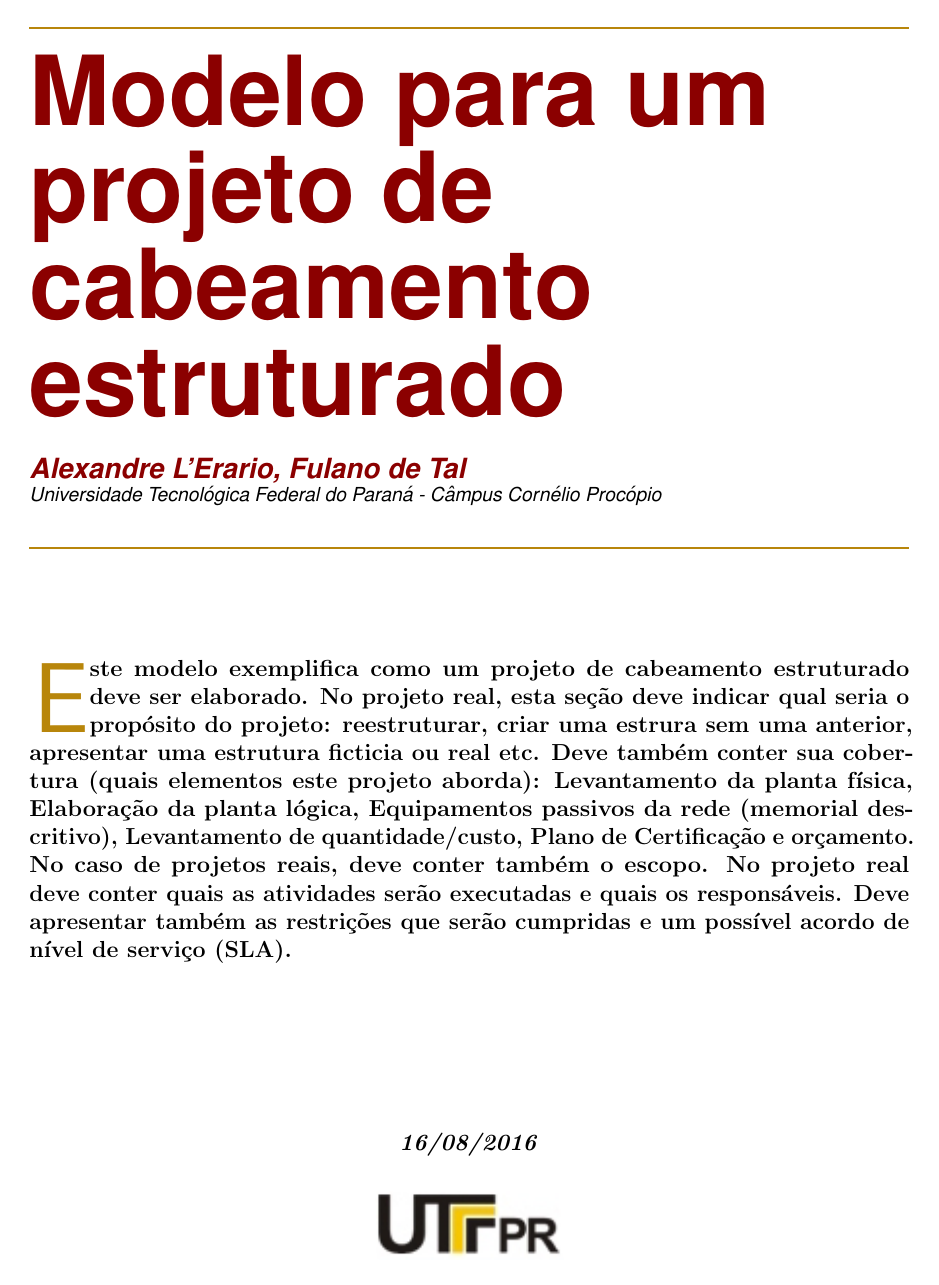
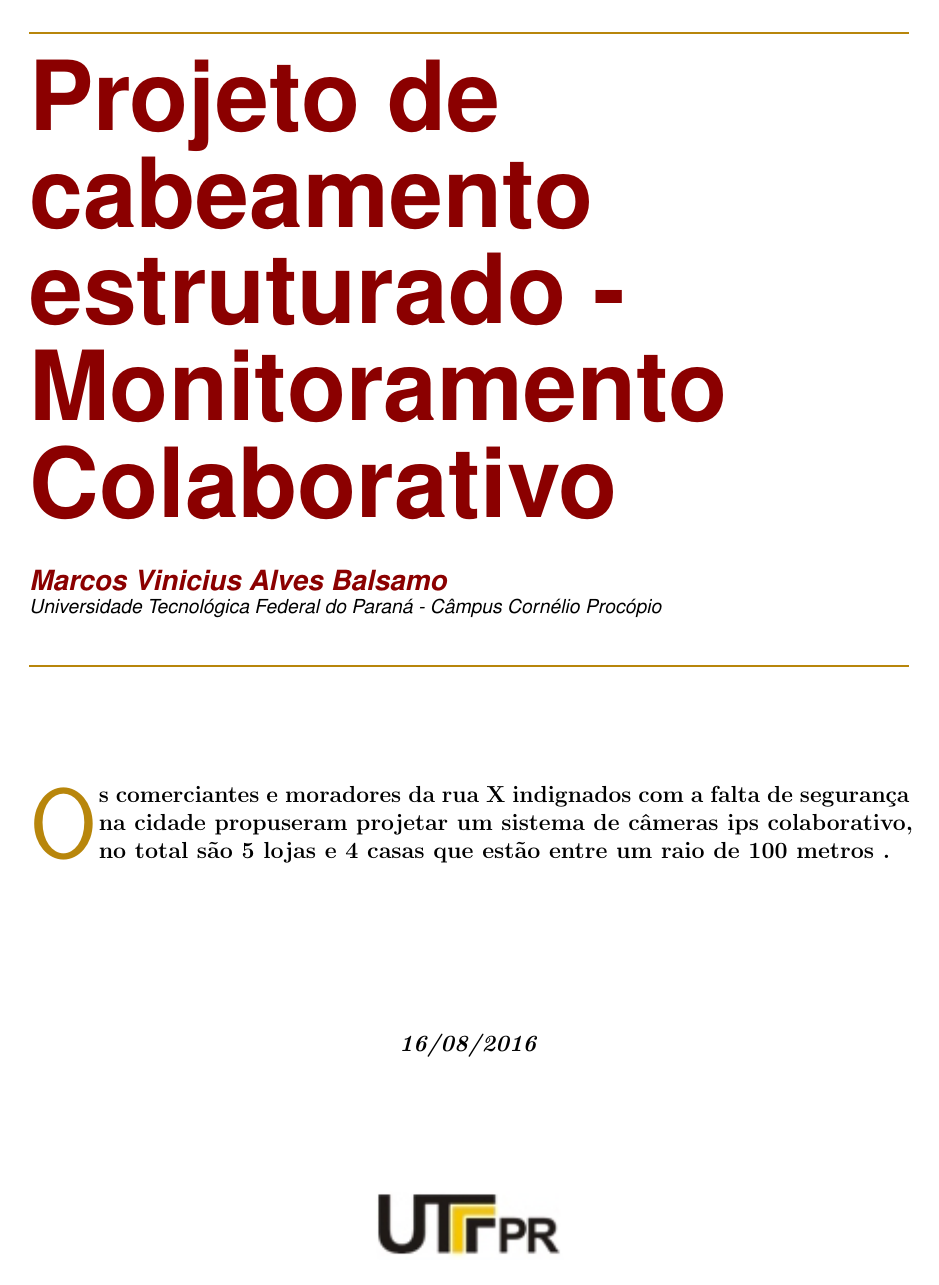
Before and after one commit to marcosbalsamo/prjcabeamento, a LaTeX document (modelo_projeto.tex): page 1 of 10. Compiled offline with pdfLaTeX.

Commit message:
2 - Definição do Tituto e proposta do projeto

```diff
--- a/modelo_projeto.tex
+++ b/modelo_projeto.tex
@@ -96,7 +96,7 @@
 %% ====================================
 %% ====================================
 
-\title{Modelo para um projeto de cabeamento estruturado}					% Title of your article goes here
+\title{Projeto de cabeamento estruturado - Monitoramento Colaborativo}					% Title of your article goes here
 
 %% ====================================
 
@@ -106,7 +106,7 @@
 
 \preauthor{\begin{flushleft}
 					\large \lineskip 0.5em \usefont{OT1}{phv}{b}{sl} \color{DarkRed}}
-\author{Alexandre L'Erario, Fulano de Tal }  	% Author name goes here
+\author{Marcos Vinicius Alves Balsamo}  	% Author name goes here
 
 
 \postauthor{\footnotesize \usefont{OT1}{phv}{m}{sl} \color{Black}
@@ -133,9 +133,7 @@
 %% mude o resumo  do projeto
 %% ====================================
 %% ====================================
-\initial{E}\textbf{ste modelo exemplifica como um projeto de cabeamento estruturado deve ser elaborado. No projeto real,
-	esta seção deve indicar qual seria o propósito do projeto: reestruturar, criar uma estrura sem uma anterior, apresentar uma estrutura ficticia ou real  etc. Deve também conter sua cobertura (quais elementos este projeto aborda): Levantamento da planta física, Elaboração da planta lógica, Equipamentos passivos da rede (memorial descritivo), Levantamento de quantidade/custo, Plano de Certificação e orçamento.
-	No caso de projetos reais, deve conter também o escopo. No projeto real deve conter quais as atividades serão executadas e quais os responsáveis. Deve apresentar também as restrições que serão cumpridas e um possível acordo de nível de serviço (SLA).}
+\initial{O}\textbf{s comerciantes e moradores da rua X indignados com a falta de segurança na cidade propuseram projetar um sistema de câmeras ips colaborativo, no total são 5 lojas e 4 casas que estão entre um raio de 100 metros .}
 
 %% ====================================
 \begin{figure}
```
Also changed, not shown: modelo_projeto.pdf, 2 other files.
